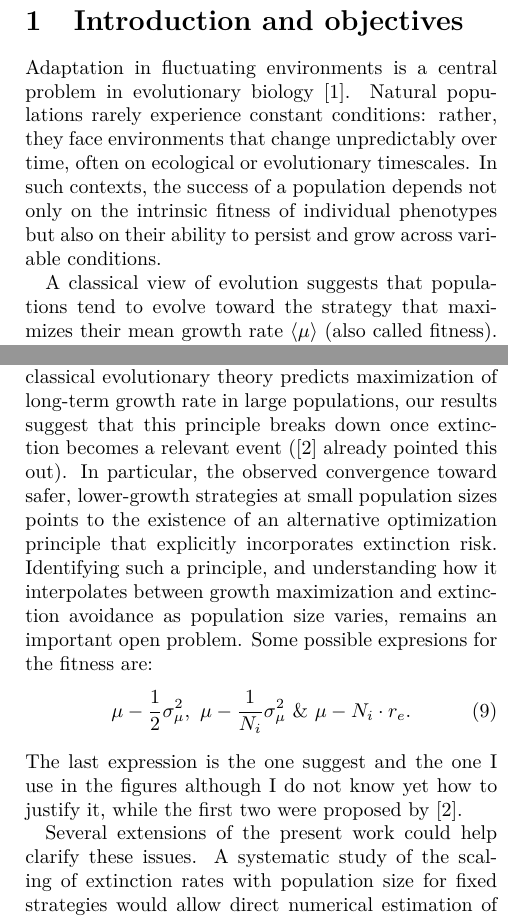
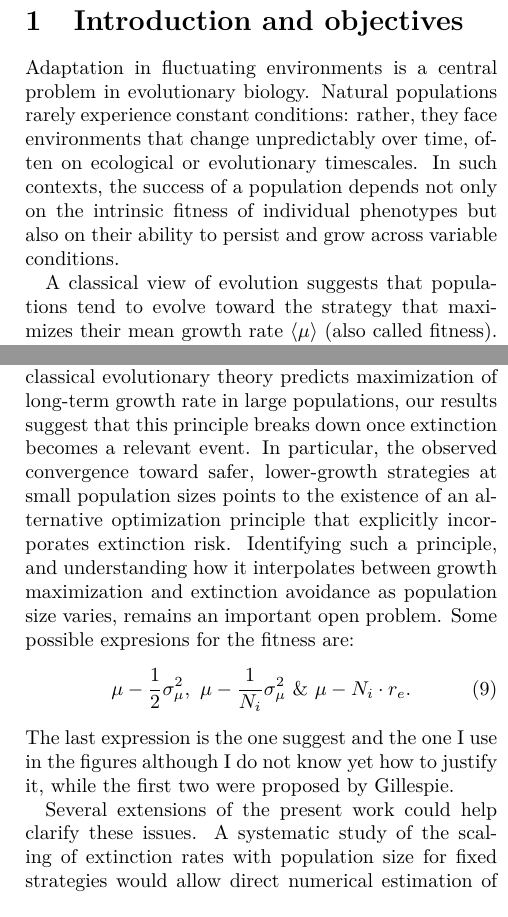
Before and after one commit to Marco-Mendivil-Carboni/mutare, a LaTeX document (docs/notes.tex): two parts of the columns of pages 1 and 5 of 10, joined at a grey line, cut so that both start at the same text. Compiled offline with pdfLaTeX.

Commit message:
Fix warning in the notes.

```diff
--- a/docs/notes.tex
+++ b/docs/notes.tex
@@ -26,7 +26,7 @@
 
 \section{Introduction and objectives} \label{sec:introduction}
 
-Adaptation in fluctuating environments is a central problem in evolutionary biology \cite{dinisPhaseTransitionsOptimal2020}. Natural populations rarely experience constant conditions: rather, they face environments that change unpredictably over time, often on ecological or evolutionary timescales. In such contexts, the success of a population depends not only on the intrinsic fitness of individual phenotypes but also on their ability to persist and grow across variable conditions.
+Adaptation in fluctuating environments is a central problem in evolutionary biology. Natural populations rarely experience constant conditions: rather, they face environments that change unpredictably over time, often on ecological or evolutionary timescales. In such contexts, the success of a population depends not only on the intrinsic fitness of individual phenotypes but also on their ability to persist and grow across variable conditions.
 
 A classical view of evolution suggests that populations tend to evolve toward the strategy that maximizes their mean growth rate $\langle\mu\rangle$ (also called fitness). However, when environmental fluctuations are strong and extinction risk is non-negligible, selection may favor strategies that sacrifice some fitness in exchange for a lower extinction rate $r_e$.
 
@@ -177,11 +177,11 @@ COMMENT THAT $N_{\text{ini}}^{-\langle\mu\rangle/\sigma_\mu^2}$ IS KIND OF SIMIL
 
 \section{Discussion and outlook} \label{sec:discussion}
 
-The numerical results presented here naturally raise the question of what quantity evolution is effectively optimizing in finite populations subject to demographic stochasticity and environmental fluctuations. While classical evolutionary theory predicts maximization of long-term growth rate in large populations, our results suggest that this principle breaks down once extinction becomes a relevant event (\cite{gillespieNaturalSelectionVariances1977} already pointed this out). In particular, the observed convergence toward safer, lower-growth strategies at small population sizes points to the existence of an alternative optimization principle that explicitly incorporates extinction risk. Identifying such a principle, and understanding how it interpolates between growth maximization and extinction avoidance as population size varies, remains an important open problem. Some possible expresions for the fitness are:
+The numerical results presented here naturally raise the question of what quantity evolution is effectively optimizing in finite populations subject to demographic stochasticity and environmental fluctuations. While classical evolutionary theory predicts maximization of long-term growth rate in large populations, our results suggest that this principle breaks down once extinction becomes a relevant event. In particular, the observed convergence toward safer, lower-growth strategies at small population sizes points to the existence of an alternative optimization principle that explicitly incorporates extinction risk. Identifying such a principle, and understanding how it interpolates between growth maximization and extinction avoidance as population size varies, remains an important open problem. Some possible expresions for the fitness are:
 \begin{equation} \label{eq:effective_fitness}
     \mu-\frac{1}{2}\sigma_\mu^2, \ \mu-\frac{1}{N_i}\sigma_\mu^2 \ \& \ \mu-N_i\cdot r_e.
 \end{equation}
-The last expression is the one suggest and the one I use in the figures although I do not know yet how to justify it, while the first two were proposed by \cite{gillespieNaturalSelectionVariances1977}.
+The last expression is the one suggest and the one I use in the figures although I do not know yet how to justify it, while the first two were proposed by Gillespie.
 
 Several extensions of the present work could help clarify these issues. A systematic study of the scaling of extinction rates with population size for fixed strategies would allow direct numerical estimation of the action $S(s)$. This would make it possible to test whether the evolved strategies indeed minimize extinction rate, and more broadly, connecting the observed evolutionary attractors to quasi-stationary distributions (as studied, for instance, by CHAZOTTES, COLLET \& MÉLEARD) could provide a rigorous theoretical foundation for understanding adaptation in fluctuating and risky environments.
 
```
Also changed, not shown: docs/notes.tex (2 more changed lines).
